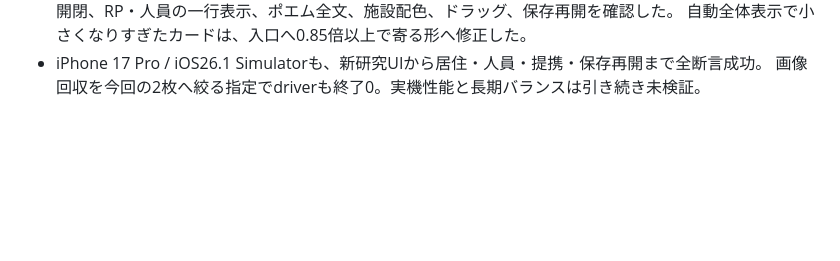
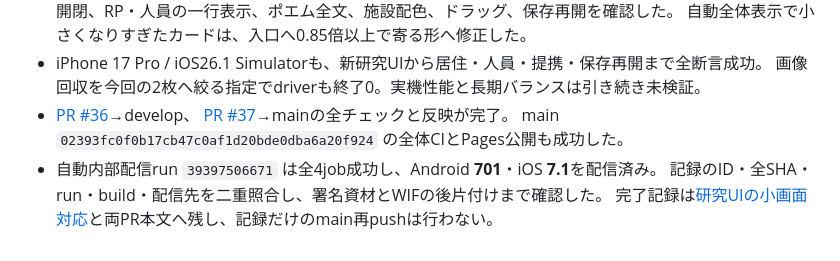
Before and after one commit to yakitama5/mars-terraforming, a Markdown page: docs/project-memory.md, the part around the change. Rendered like a GitHub page; blank space fills up the shorter version.

```diff
--- a/docs/project-memory.md
+++ b/docs/project-memory.md
@@ -492,3 +492,9 @@
   自動全体表示で小さくなりすぎたカードは、入口へ0.85倍以上で寄る形へ修正した。
 - iPhone 17 Pro / iOS26.1 Simulatorも、新研究UIから居住・人員・提携・保存再開まで全断言成功。
   画像回収を今回の2枚へ絞る指定でdriverも終了0。実機性能と長期バランスは引き続き未検証。
+- [PR #36](https://github.com/yakitama5/mars-terraforming/pull/36)→develop、
+  [PR #37](https://github.com/yakitama5/mars-terraforming/pull/37)→mainの全チェックと反映が完了。
+  main `02393fc0f0b17cb47c0af1d20bde0dba6a20f924` の全体CIとPages公開も成功した。
+- 自動内部配信run `39397506671` は全4job成功し、Android **701**・iOS **7.1**を配信済み。
+  記録のID・全SHA・run・build・配信先を二重照合し、署名資材とWIFの後片付けまで確認した。
+  完了記録は[研究UIの小画面対応](research-mobile-ui.md)と両PR本文へ残し、記録だけのmain再pushは行わない。
```
Also changed, not shown: docs/research-mobile-ui.md (+23 -4 lines).
